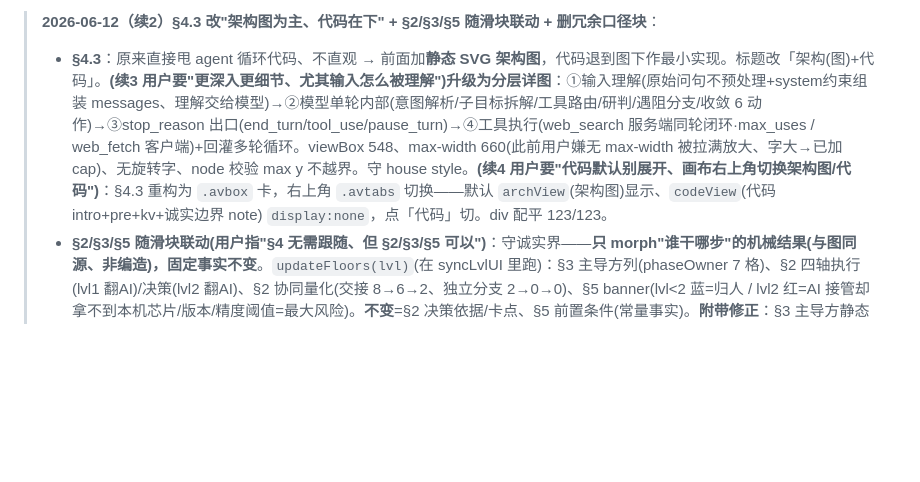
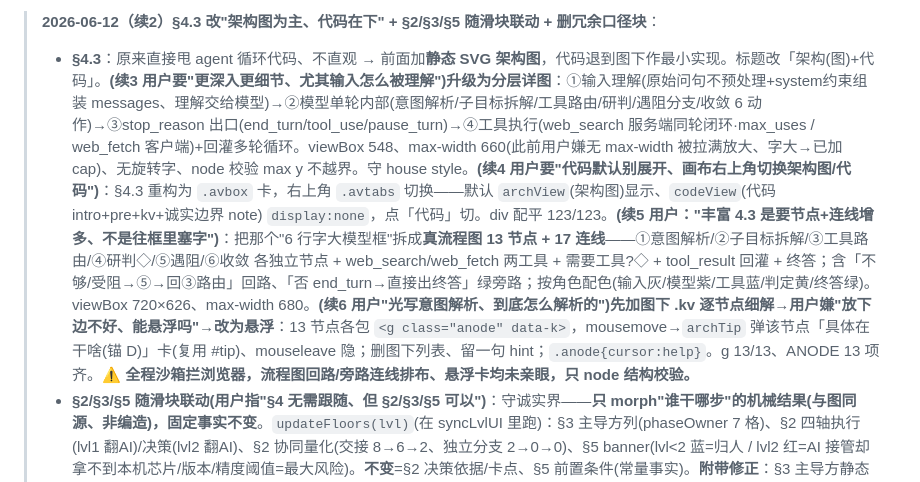
Before and after one commit to SchihHsin/opknow, a Markdown page: CLAUDE.md, the part around the change. Rendered like a GitHub page; blank space fills up the shorter version.

Commit message:
docs: CLAUDE.md 记录 20 §4.3 流程图重做(13节点17连线)+逐节点细解改悬浮
Co-Authored-By: Claude Opus 4.8 <noreply@anthropic.com>

```diff
--- a/CLAUDE.md
+++ b/CLAUDE.md
@@ -227,7 +227,7 @@ nm(v)=v/5；受阻渠道记 0（≠给③打 1 分，矩阵仍显示"受阻≠
 > - **悬而未决/待用户定**：① 正交场景(AI 迁移者/审查者)这页要不要碰(我倾向不碰、保持单轴)；② 节点 tooltip 文案仍问答-baseline。
 
 > **2026-06-12（续2）§4.3 改"架构图为主、代码在下" + §2/§3/§5 随滑块联动 + 删冗余口径块**：
-> - **§4.3**：原来直接甩 agent 循环代码、不直观 → 前面加**静态 SVG 架构图**，代码退到图下作最小实现。标题改「架构(图)+代码」。**(续3 用户要"更深入更细节、尤其输入怎么被理解")升级为分层详图**：①输入理解(原始问句不预处理+system约束组装 messages、理解交给模型)→②模型单轮内部(意图解析/子目标拆解/工具路由/研判/遇阻分支/收敛 6 动作)→③stop_reason 出口(end_turn/tool_use/pause_turn)→④工具执行(web_search 服务端同轮闭环·max_uses / web_fetch 客户端)+回灌多轮循环。viewBox 548、max-width 660(此前用户嫌无 max-width 被拉满放大、字大→已加 cap)、无旋转字、node 校验 max y 不越界。守 house style。**(续4 用户要"代码默认别展开、画布右上角切换架构图/代码")**：§4.3 重构为 `.avbox` 卡，右上角 `.avtabs` 切换——默认 `archView`(架构图)显示、`codeView`(代码 intro+pre+kv+诚实边界 note) `display:none`，点「代码」切。div 配平 123/123。
+> - **§4.3**：原来直接甩 agent 循环代码、不直观 → 前面加**静态 SVG 架构图**，代码退到图下作最小实现。标题改「架构(图)+代码」。**(续3 用户要"更深入更细节、尤其输入怎么被理解")升级为分层详图**：①输入理解(原始问句不预处理+system约束组装 messages、理解交给模型)→②模型单轮内部(意图解析/子目标拆解/工具路由/研判/遇阻分支/收敛 6 动作)→③stop_reason 出口(end_turn/tool_use/pause_turn)→④工具执行(web_search 服务端同轮闭环·max_uses / web_fetch 客户端)+回灌多轮循环。viewBox 548、max-width 660(此前用户嫌无 max-width 被拉满放大、字大→已加 cap)、无旋转字、node 校验 max y 不越界。守 house style。**(续4 用户要"代码默认别展开、画布右上角切换架构图/代码")**：§4.3 重构为 `.avbox` 卡，右上角 `.avtabs` 切换——默认 `archView`(架构图)显示、`codeView`(代码 intro+pre+kv+诚实边界 note) `display:none`，点「代码」切。div 配平 123/123。**(续5 用户："丰富 4.3 是要节点+连线增多、不是往框里塞字")**：把那个"6 行字大模型框"拆成**真流程图 13 节点 + 17 连线**——①意图解析/②子目标拆解/③工具路由/④研判◇/⑤遇阻/⑥收敛 各独立节点 + web_search/web_fetch 两工具 + 需要工具?◇ + tool_result 回灌 + 终答；含「不够/受阻→⑤→回③路由」回路、「否 end_turn→直接出终答」绿旁路；按角色配色(输入灰/模型紫/工具蓝/判定黄/终答绿)。viewBox 720×626、max-width 680。**(续6 用户"光写意图解析、到底怎么解析的")先加图下 .kv 逐节点细解→用户嫌"放下边不好、能悬浮吗"→改为悬浮**：13 节点各包 `<g class="anode" data-k>`，mousemove→`archTip` 弹该节点「具体在干啥(锚 D)」卡(复用 #tip)、mouseleave 隐；删图下列表、留一句 hint；`.anode{cursor:help}`。g 13/13、ANODE 13 项齐。**⚠ 全程沙箱拦浏览器，流程图回路/旁路连线排布、悬浮卡均未亲眼，只 node 结构校验。**
 > - **§2/§3/§5 随滑块联动(用户指"§4 无需跟随、但 §2/§3/§5 可以")**：守诚实界——**只 morph"谁干哪步"的机械结果(与图同源、非编造)，固定事实不变**。`updateFloors(lvl)`(在 syncLvlUI 里跑)：§3 主导方列(phaseOwner 7 格)、§2 四轴执行(lvl1 翻AI)/决策(lvl2 翻AI)、§2 协同量化(交接 8→6→2、独立分支 2→0→0)、§5 banner(lvl<2 蓝=归人 / lvl2 红=AI 接管却拿不到本机芯片/版本/精度阈值=最大风险)。**不变**=§2 决策依据/卡点、§5 前置条件(常量事实)。**附带修正**：§3 主导方静态值由旧手编「P3–P6 全协同」校准为 phaseOwner(P3/P5 实为"用户主导"，与图底色带/对照块一致——旧表与色带本就不符)。18 个联动 id + node 模拟三档值校验通过。
 > - **删滑块下 `.scopenote`**(用户问"这口径干啥的/有必要放这吗")：与 §6 局限①重复、又挡滑块→图动线 → 删块+死 CSS，缺的点(3 档分工为建模/受阻三档不变)并进 §6①，§1 sechint 加灰字短指引。
 > - 全程 commit a130c61→969ba2d 已 push。**⚠ 仍全程沙箱拦浏览器，架构图排布/联动观感/对照块均只 node 校验+localhost，未亲眼。**
```
